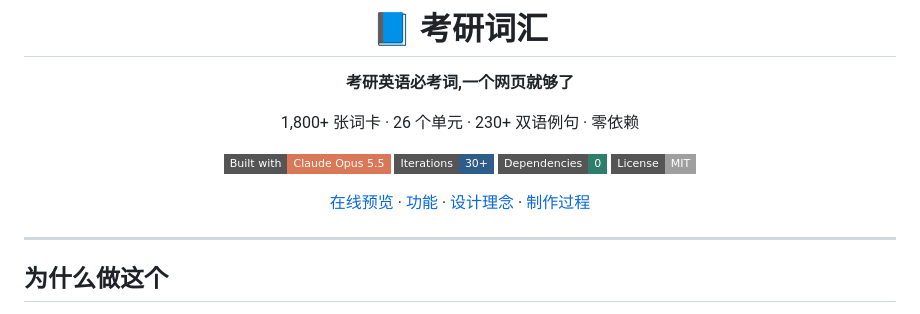
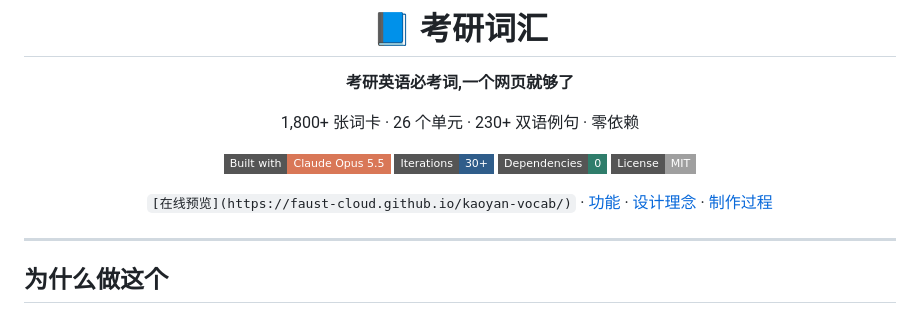
Before and after one commit to Faust-cloud/kaoyan-vocab, a Markdown page: README.md, the part around the change. GitHub-like rendering; badges without logos.

```diff
--- a/README.md
+++ b/README.md
@@ -11,7 +11,7 @@
 ![Dependencies](https://img.shields.io/badge/Dependencies-0-2f7d6b?style=flat-square)
 ![License](https://img.shields.io/badge/License-MIT-lightgrey?style=flat-square)
 
-[在线预览](#) · [功能](#-功能) · [设计理念](#-设计理念) · [制作过程](#-制作过程)
+`[在线预览](https://faust-cloud.github.io/kaoyan-vocab/)` · [功能](#-功能) · [设计理念](#-设计理念) · [制作过程](#-制作过程)
 
 </div>
 
```
